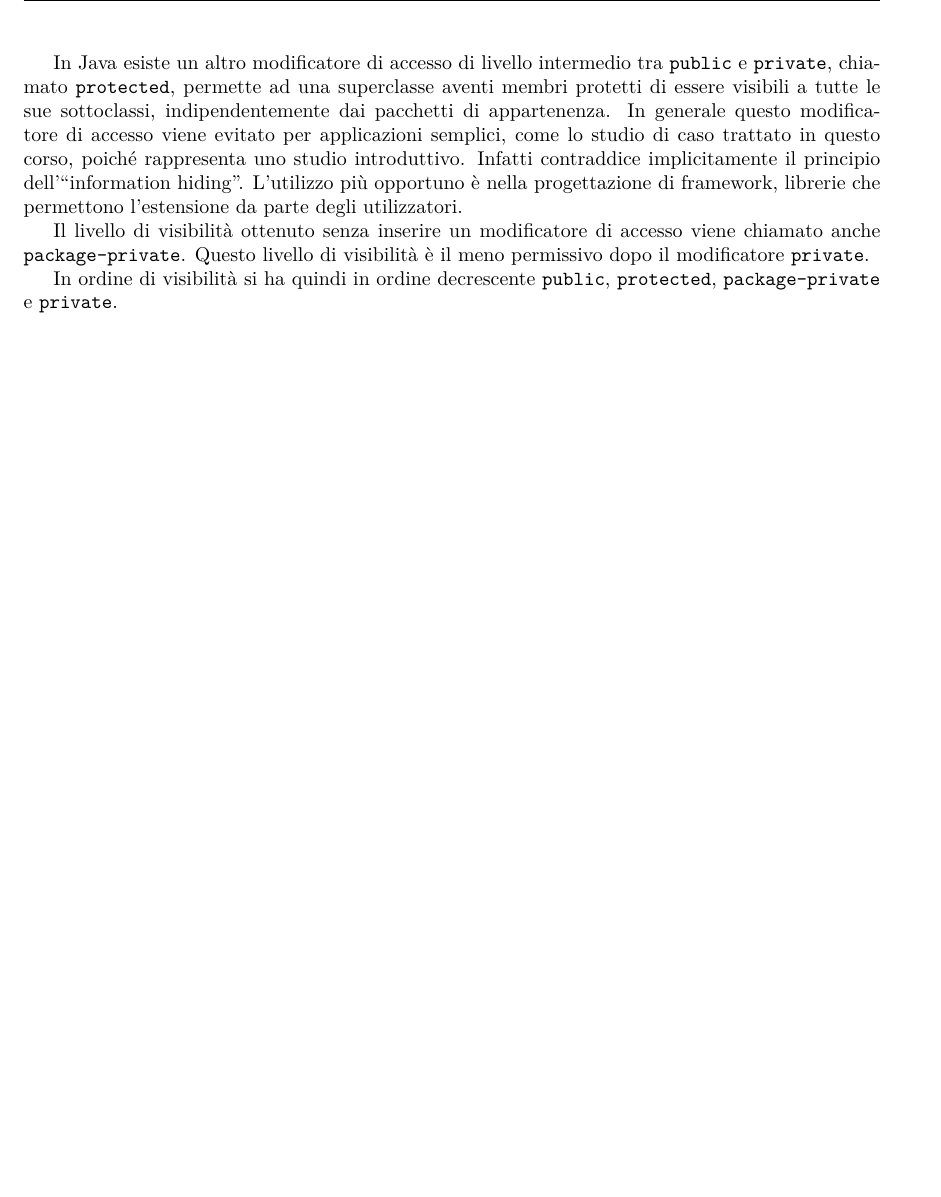
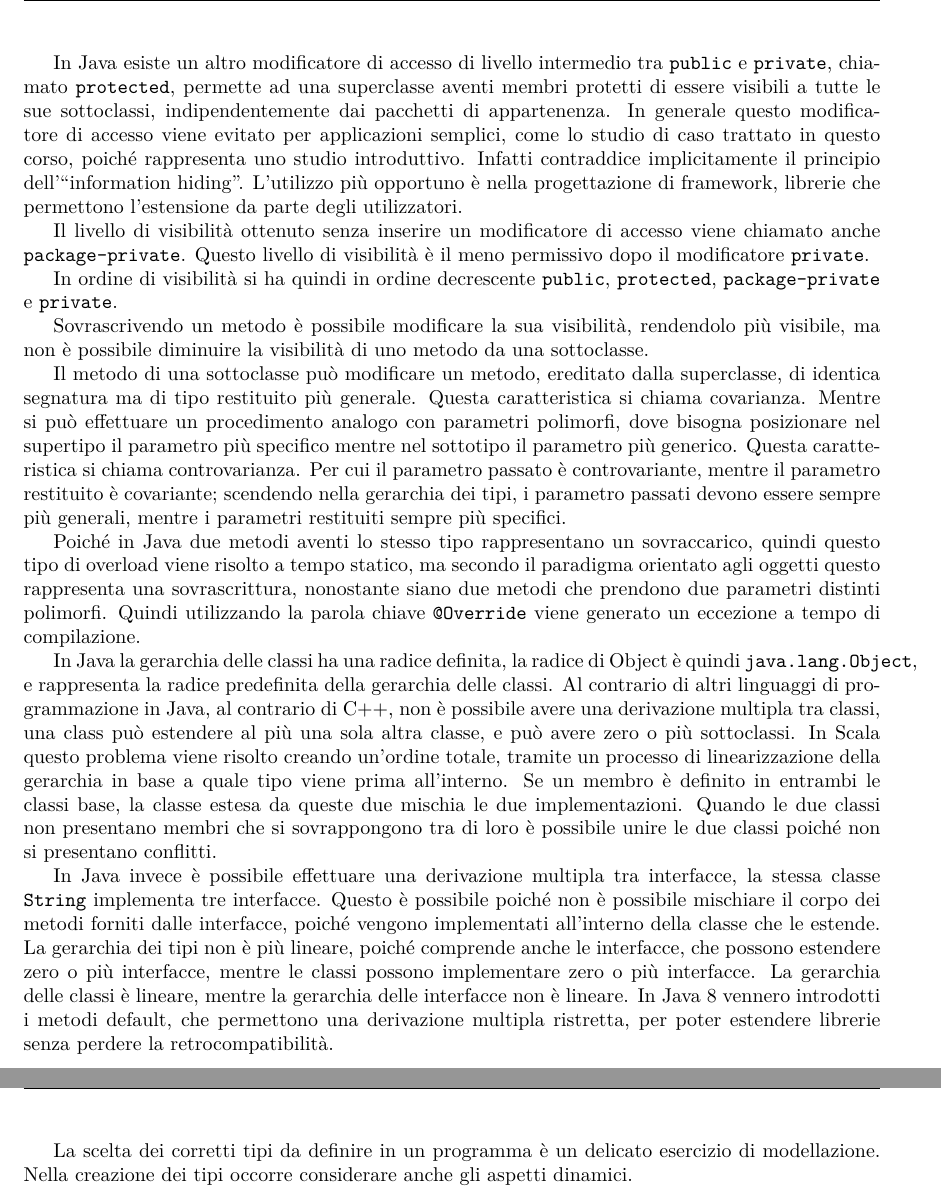
Before and after one commit to 00Darxk/Programmazione-Orientata-agli-Oggetti, a LaTeX document (Programmazione-Orientata-agli-Oggetti.tex): part of page 16 of 16 before the commit and two parts of pages 16 and 17 of 17 after it, the two joined at a grey line, cut so that both start at the same text, the shorter picture padded with empty space. Compiled offline with pdfLaTeX.

Commit message:
Add 19/4: "Overriding"

```diff
--- a/Programmazione-Orientata-agli-Oggetti.tex
+++ b/Programmazione-Orientata-agli-Oggetti.tex
@@ -599,6 +599,37 @@ In ordine di visibilità si ha quindi in ordine decrescente \verb|public|, \verb
 
 %% TODO metodi sovrascritti
 
+Sovrascrivendo un metodo è possibile modificare la sua visibilità, rendendolo più visibile, ma non è possibile diminuire la visibilità di uno metodo da una sottoclasse.
+
+
+Il metodo di una sottoclasse può modificare un metodo, ereditato dalla superclasse, di identica segnatura ma di tipo restituito più generale. Questa caratteristica si chiama
+covarianza.
+Mentre si può effettuare un procedimento analogo con parametri polimorfi, dove bisogna posizionare nel supertipo il parametro più specifico mentre nel sottotipo il parametro
+più generico. Questa caratteristica si chiama controvarianza.
+Per cui il parametro passato è controvariante, mentre il parametro restituito è covariante; scendendo nella gerarchia dei tipi, i parametro passati devono essere sempre
+più generali, mentre i parametri restituiti sempre più specifici.
+
+Poiché in Java due metodi aventi lo stesso tipo rappresentano un sovraccarico, quindi questo tipo di overload viene risolto a tempo statico, ma secondo il paradigma orientato
+agli oggetti questo rappresenta una sovrascrittura, nonostante siano due metodi che prendono due parametri distinti polimorfi. Quindi utilizzando la parola chiave \verb|@Override|
+viene generato un eccezione a tempo di compilazione.
+
+In Java la gerarchia delle classi ha una radice definita, la radice di Object è quindi \verb|java.lang.Object|, e rappresenta la radice predefinita della gerarchia delle classi.
+Al contrario di altri linguaggi di programmazione in Java, al contrario di C++, non è possibile avere una derivazione multipla tra classi, una class può estendere al più una
+sola altra classe, e può avere zero o più sottoclassi.
+%% TODO problema del fro/go/sauro
+In Scala questo problema viene risolto creando un'ordine totale, tramite un processo di linearizzazione della gerarchia in base a quale tipo viene prima all'interno.
+Se un membro è definito in entrambi le classi base, la classe estesa da queste due mischia le due implementazioni. Quando le due classi non presentano membri che
+si sovrappongono tra di loro è possibile unire le due classi poiché non si presentano conflitti.
+
+In Java invece è possibile effettuare una derivazione multipla tra interfacce, la stessa classe \verb|String| implementa tre interfacce. Questo è possibile poiché non è
+possibile mischiare il corpo dei metodi forniti dalle interfacce, poiché vengono implementati all'interno della classe che le estende.
+La gerarchia dei tipi non è più lineare, poiché comprende anche le interfacce, che possono estendere zero o più interfacce, mentre le classi possono implementare zero o più
+interfacce.
+La gerarchia delle classi è lineare, mentre la gerarchia delle interfacce non è lineare. In Java 8 vennero introdotti i metodi default, che permettono una derivazione multipla
+ristretta, per poter estendere librerie senza perdere la retrocompatibilità.
+
+
+La scelta dei corretti tipi da definire in un programma è un delicato esercizio di modellazione. Nella creazione dei tipi occorre considerare anche gli aspetti dinamici.
 
 
 \end{document}
```
Also changed, not shown: Programmazione-Orientata-agli-Oggetti.pdf, Programmazione-Orientata-agli-Oggetti.tex (2 more changed lines).
